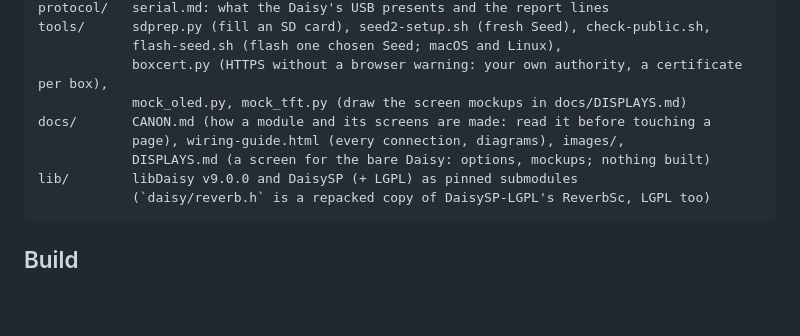
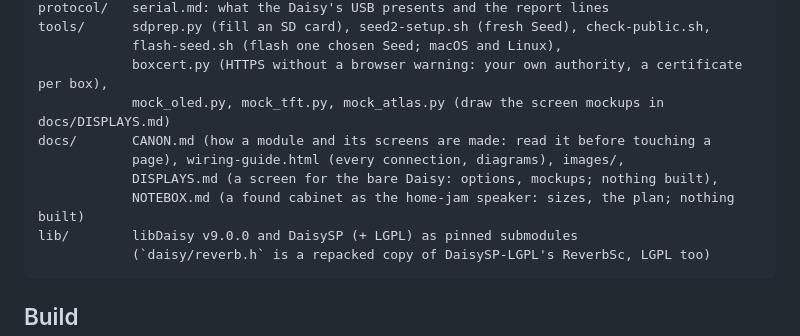
Before and after one commit to BIM4GIB/GhettoRack, a Markdown page: AGENTS.md, the part around the change. Drawn GitHub-style; blank space fills up the shorter version.

````diff
--- a/AGENTS.md
+++ b/AGENTS.md
@@ -43,10 +43,11 @@ protocol/   serial.md: what the Daisy's USB presents and the report lines
 tools/      sdprep.py (fill an SD card), seed2-setup.sh (fresh Seed), check-public.sh,
             flash-seed.sh (flash one chosen Seed; macOS and Linux),
             boxcert.py (HTTPS without a browser warning: your own authority, a certificate per box),
-            mock_oled.py, mock_tft.py (draw the screen mockups in docs/DISPLAYS.md)
+            mock_oled.py, mock_tft.py, mock_atlas.py (draw the screen mockups in docs/DISPLAYS.md)
 docs/       CANON.md (how a module and its screens are made: read it before touching a
             page), wiring-guide.html (every connection, diagrams), images/,
-            DISPLAYS.md (a screen for the bare Daisy: options, mockups; nothing built)
+            DISPLAYS.md (a screen for the bare Daisy: options, mockups; nothing built),
+            NOTEBOX.md (a found cabinet as the home-jam speaker: sizes, the plan; nothing built)
 lib/        libDaisy v9.0.0 and DaisySP (+ LGPL) as pinned submodules
             (`daisy/reverb.h` is a repacked copy of DaisySP-LGPL's ReverbSc, LGPL too)
 ```
````
Also changed, not shown: docs/DISPLAYS.md (+22 -1 lines), docs/NOTEBOX.md (added, +147 -0 lines), docs/images/atlas-320x170.png (added), 2 other files.
